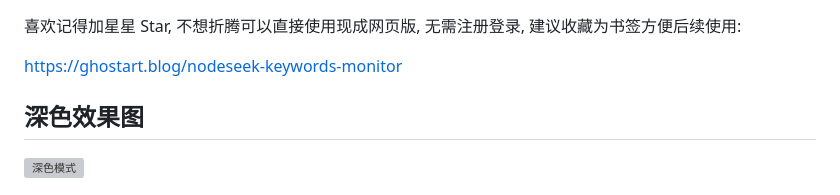
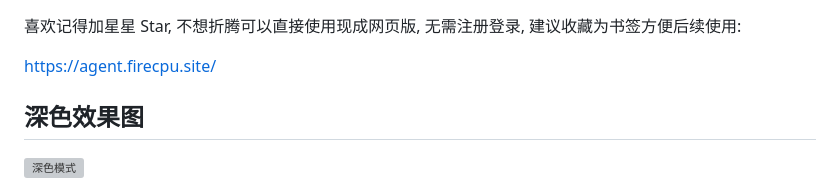
Before and after one commit to bingangu/nodeseek-keywords-monitor, a Markdown page: README.md, the part around one of its changes. Drawn GitHub-style; grey boxes are pictures that could not be loaded.

```diff
--- a/README.md
+++ b/README.md
@@ -1,6 +1,6 @@
 喜欢记得加星星 Star, 不想折腾可以直接使用现成网页版, 无需注册登录, 建议收藏为书签方便后续使用:
 
-https://ghostart.blog/nodeseek-keywords-monitor
+https://agent.firecpu.site/
 
 ## 深色效果图
 
```
Also changed, not shown: other parts of README.md (+0 -4 lines).
